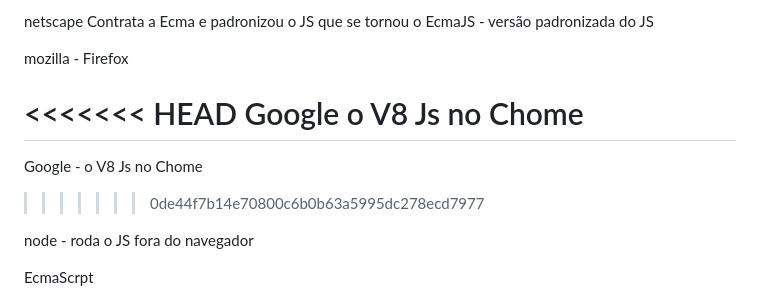
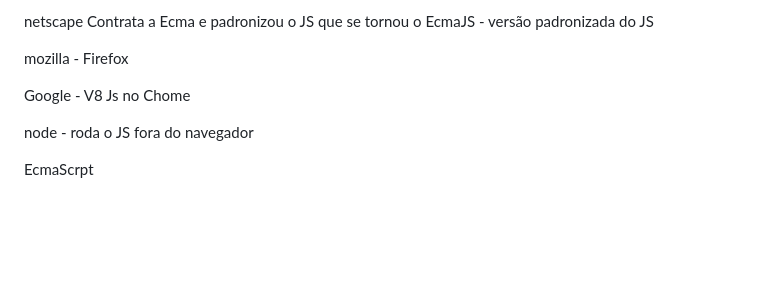
Before and after one commit to SoaresVini/CursoEmVideoJS, a Markdown page: modulo01.md, the part around the change. Rendered like a GitHub page; blank space fills up the shorter version.

```diff
--- a/modulo01.md
+++ b/modulo01.md
@@ -22,11 +22,7 @@ netscape Contrata a Ecma e padronizou o JS que se tornou o EcmaJS - versão padr
 
 mozilla - Firefox
 
-<<<<<<< HEAD
-Google o V8 Js no Chome
-=======
-Google - o V8 Js no Chome
->>>>>>> 0de44f7b14e70800c6b0b63a5995dc278ecd7977
+Google - V8 Js no Chome
 
 node - roda o JS fora do navegador
 
```
